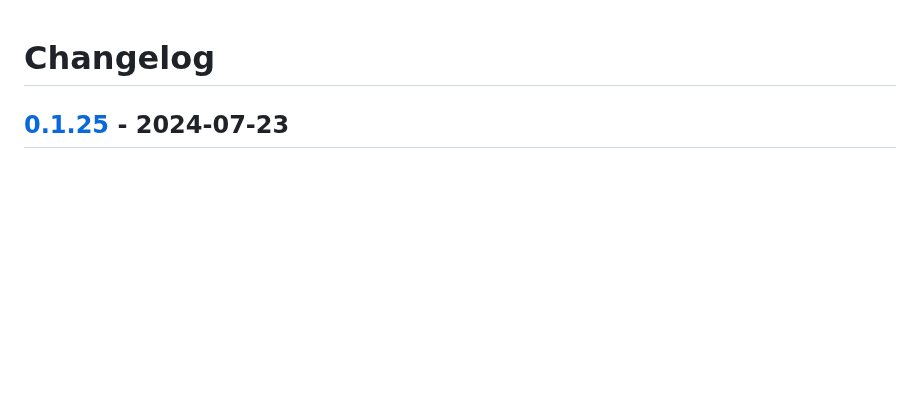
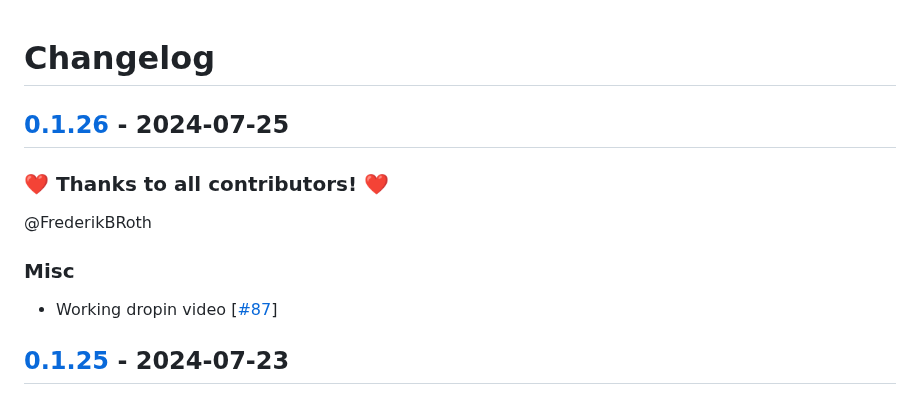
Before and after one commit to FrederikBRoth/cv-adventure, a Markdown page: CHANGELOG.md, the part around the change. GitHub-like rendering; blank space fills up the shorter version.

Commit message:
🎉 Release 0.1.26 (#88)

```diff
--- a/CHANGELOG.md
+++ b/CHANGELOG.md
@@ -1,4 +1,14 @@
 # Changelog
+
+## [0.1.26](https://github.com/FrederikBRoth/cv-adventure/releases/tag/0.1.26) - 2024-07-25
+
+### ❤️ Thanks to all contributors! ❤️
+
+@FrederikBRoth
+
+### Misc
+
+- Working dropin video [[#87](https://github.com/FrederikBRoth/cv-adventure/pull/87)]
 
 ## [0.1.25](https://github.com/FrederikBRoth/cv-adventure/releases/tag/0.1.25) - 2024-07-23
 
```
